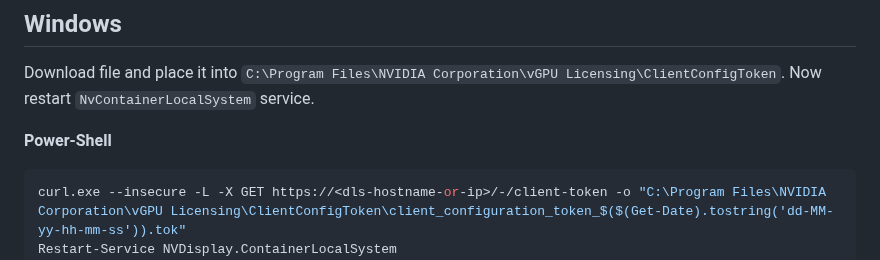
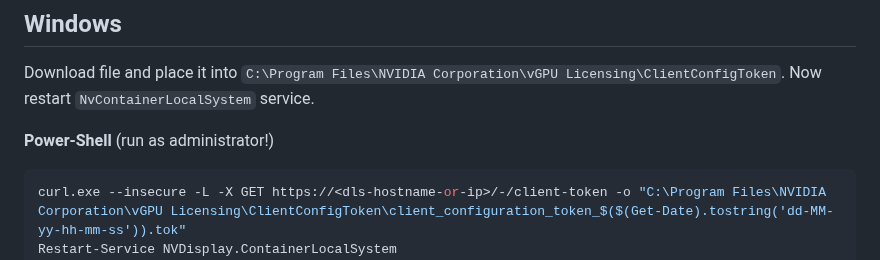
Before and after one commit to GreenDamTan/fastapi-dls_mirror, a Markdown page: README.md, the part around the change. GitHub-like rendering.

Commit message:
run powershell as administrator

````diff
--- a/README.md
+++ b/README.md
@@ -284,7 +284,7 @@ nvidia-smi -q | grep "License"
 Download file and place it into `C:\Program Files\NVIDIA Corporation\vGPU Licensing\ClientConfigToken`.
 Now restart `NvContainerLocalSystem` service.
 
-**Power-Shell**
+**Power-Shell** (run as administrator!)
 
 ```Shell
 curl.exe --insecure -L -X GET https://<dls-hostname-or-ip>/-/client-token -o "C:\Program Files\NVIDIA Corporation\vGPU Licensing\ClientConfigToken\client_configuration_token_$($(Get-Date).tostring('dd-MM-yy-hh-mm-ss')).tok"
````
